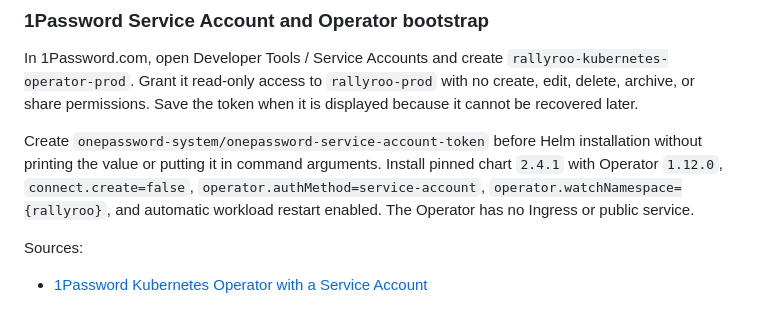
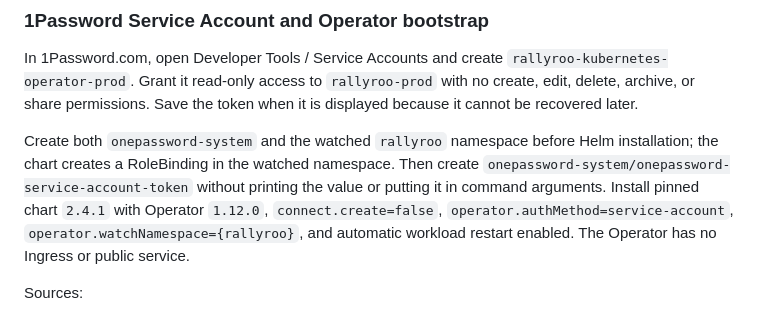
Before and after one commit to josebarrueta/famjam, a Markdown page: docs/production-configuration-and-secret-bootstrap.md, the part around the change. GitHub-like rendering.

Commit message:
docs: create watched namespace before operator

```diff
--- a/docs/production-configuration-and-secret-bootstrap.md
+++ b/docs/production-configuration-and-secret-bootstrap.md
@@ -237,9 +237,11 @@ In 1Password.com, open Developer Tools / Service Accounts and create
 with no create, edit, delete, archive, or share permissions. Save the token when it
 is displayed because it cannot be recovered later.
 
-Create `onepassword-system/onepassword-service-account-token` before Helm
-installation without printing the value or putting it in command arguments.
-Install pinned chart `2.4.1` with Operator `1.12.0`, `connect.create=false`,
+Create both `onepassword-system` and the watched `rallyroo` namespace before Helm
+installation; the chart creates a RoleBinding in the watched namespace. Then create
+`onepassword-system/onepassword-service-account-token` without printing the value
+or putting it in command arguments. Install pinned chart `2.4.1` with Operator
+`1.12.0`, `connect.create=false`,
 `operator.authMethod=service-account`, `operator.watchNamespace={rallyroo}`, and
 automatic workload restart enabled. The Operator has no Ingress or public service.
 
```
